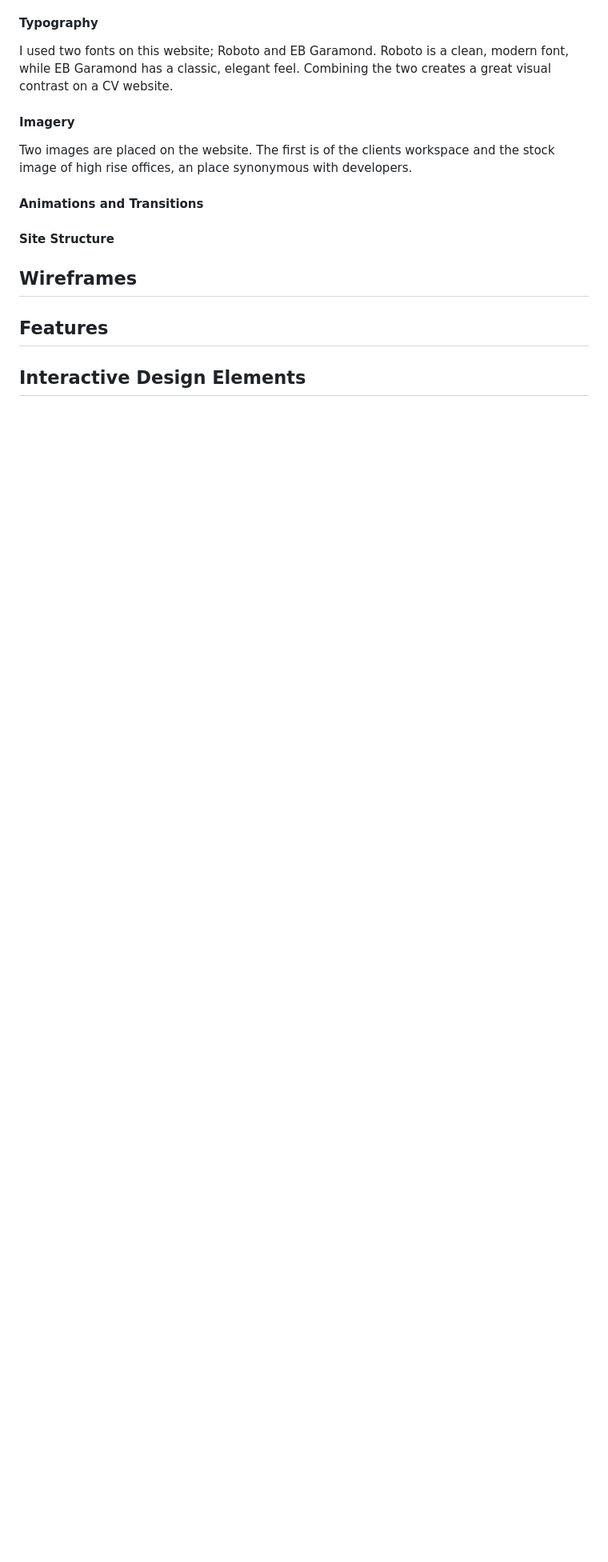
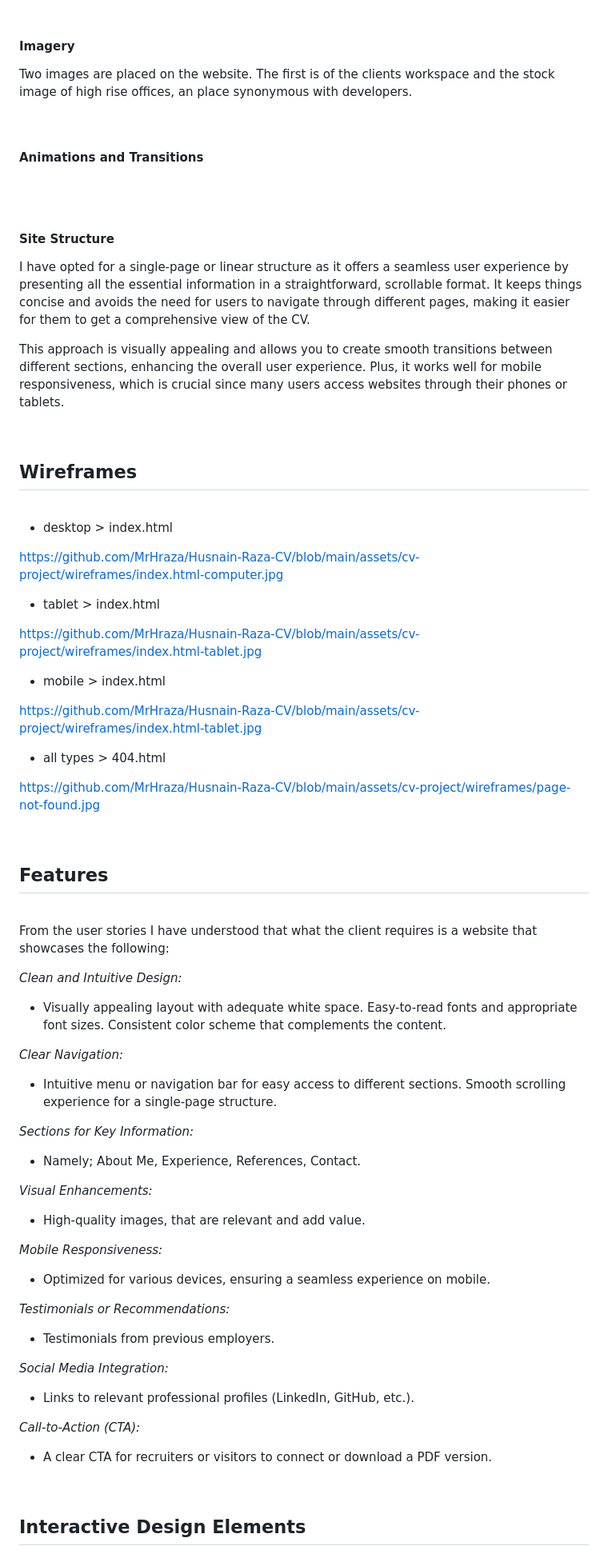
Before and after one commit to MrHraza/Husnain-Raza-CV, a Markdown page: README.md, the part around one of its changes. Shown at 80% size. Drawn GitHub-style; blank space fills up the shorter version.

```diff
--- a/README.md
+++ b/README.md
@@ -105,8 +146,64 @@ Two images are placed on the website. The first is of the clients workspace and
 
 #### Site Structure
 
+I have opted for a single-page or linear structure as it offers a seamless user experience by presenting all the essential information in a straightforward, scrollable format. It keeps things concise and avoids the need for users to navigate through different pages, making it easier for them to get a comprehensive view of the CV.
+
+This approach is visually appealing and allows you to create smooth transitions between different sections, enhancing the overall user experience. Plus, it works well for mobile responsiveness, which is crucial since many users access websites through their phones or tablets.
+
+<br>
+
 ## Wireframes
+
+<br>
+
+- desktop > index.html
+
+https://github.com/MrHraza/Husnain-Raza-CV/blob/main/assets/cv-project/wireframes/index.html-computer.jpg
+
+- tablet > index.html
+
+https://github.com/MrHraza/Husnain-Raza-CV/blob/main/assets/cv-project/wireframes/index.html-tablet.jpg
+
+- mobile > index.html
+
+https://github.com/MrHraza/Husnain-Raza-CV/blob/main/assets/cv-project/wireframes/index.html-tablet.jpg
+
+- all types > 404.html
+
+https://github.com/MrHraza/Husnain-Raza-CV/blob/main/assets/cv-project/wireframes/page-not-found.jpg
+
+<br>
 
 ## Features
 
+<br>
+
+From the user stories I have understood that what the client requires is a website that showcases the following:
+
+*Clean and Intuitive Design:*
+- Visually appealing layout with adequate white space. Easy-to-read fonts and appropriate font sizes. Consistent color scheme that complements the content.
+
+*Clear Navigation:*
+- Intuitive menu or navigation bar for easy access to different sections. Smooth scrolling experience for a single-page structure.
+
+*Sections for Key Information:*
+- Namely; About Me, Experience, References, Contact.
+
+*Visual Enhancements:*
+- High-quality images, that are relevant and add value.
+
+*Mobile Responsiveness:*
+- Optimized for various devices, ensuring a seamless experience on mobile.
+
+*Testimonials or Recommendations:*
+- Testimonials from previous employers.
+
+*Social Media Integration:*
+- Links to relevant professional profiles (LinkedIn, GitHub, etc.).
+
+*Call-to-Action (CTA):*
+- A clear CTA for recruiters or visitors to connect or download a PDF version.
+
+<br>
+
 ## Interactive Design Elements
```
Also changed, not shown: other parts of README.md (+114 -3 lines).
